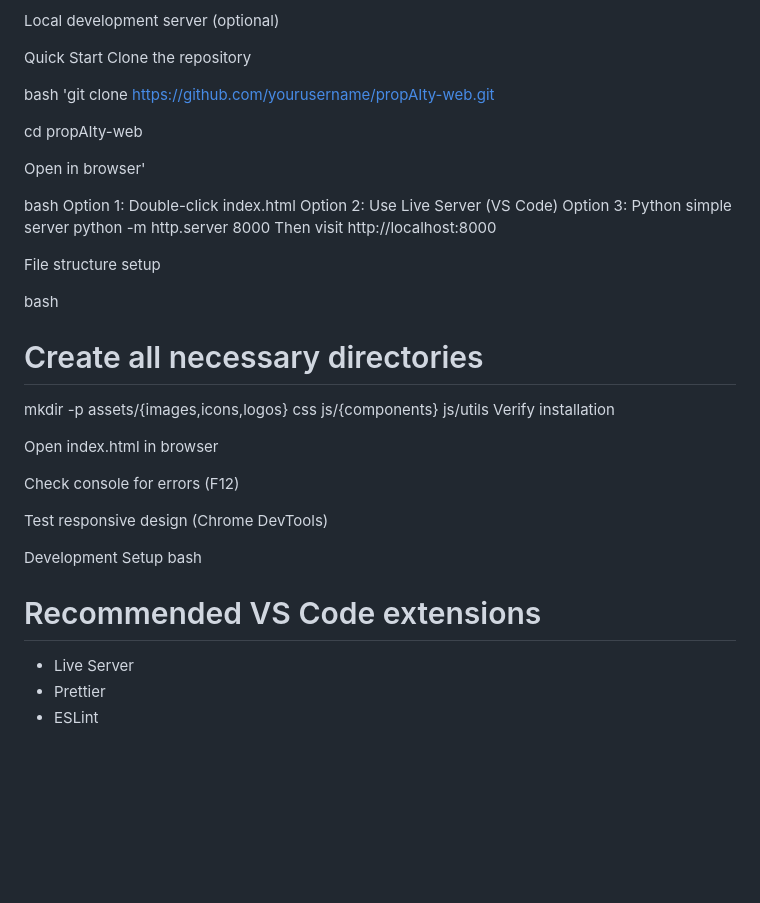
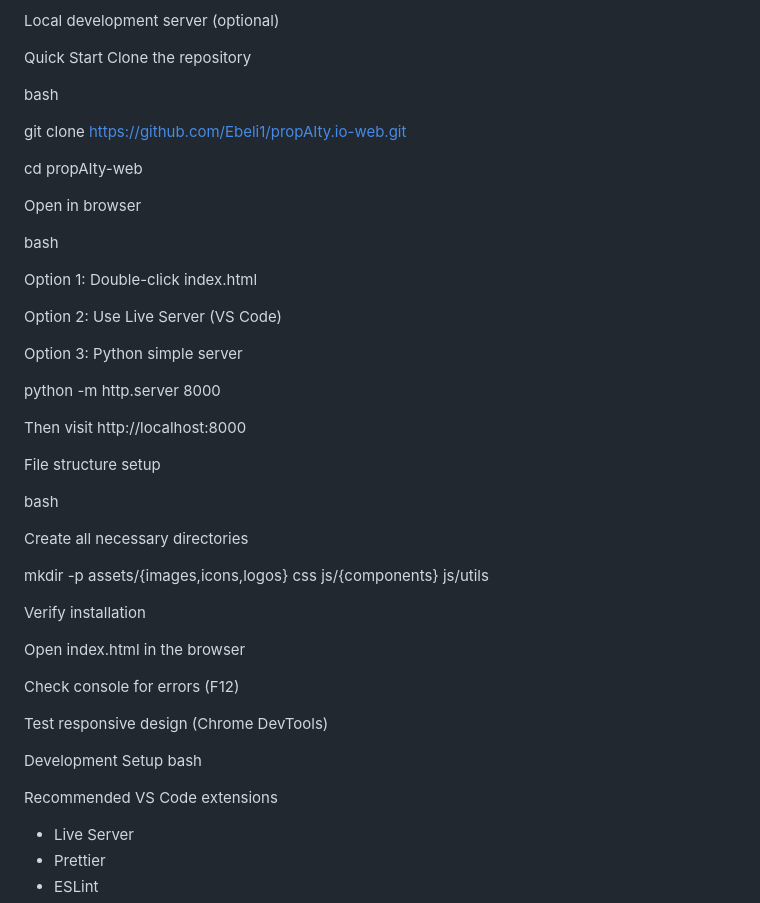
Before and after one commit to Ebeli1/propAIty.io, a Markdown page: README.md, the part around the change. Rendered like a GitHub page; blank space fills up the shorter version.

Commit message:
Revise README with new clone URL and setup instructions
Updated repository clone URL and improved instructions for opening and verifying the project.

```diff
--- a/README.md
+++ b/README.md
@@ -215,27 +215,36 @@ Quick Start
 Clone the repository
 
 bash
-'git clone https://github.com/yourusername/propAIty-web.git
+
+git clone https://github.com/Ebeli1/propAIty.io-web.git
 
 cd propAIty-web
 
-Open in browser'
+Open in browser
 
 bash
+
 Option 1: Double-click index.html
+
 Option 2: Use Live Server (VS Code)
+
 Option 3: Python simple server
+
 python -m http.server 8000
+
 Then visit http://localhost:8000
 
 File structure setup
 
 bash
-# Create all necessary directories
+
+Create all necessary directories
+
 mkdir -p assets/{images,icons,logos} css js/{components} js/utils
+
 Verify installation
 
-Open index.html in browser
+Open index.html in the browser
 
 Check console for errors (F12)
 
@@ -243,7 +252,9 @@ Test responsive design (Chrome DevTools)
 
 Development Setup
 bash
-# Recommended VS Code extensions
+
+Recommended VS Code extensions
+
 - Live Server
 - Prettier
 - ESLint
```
